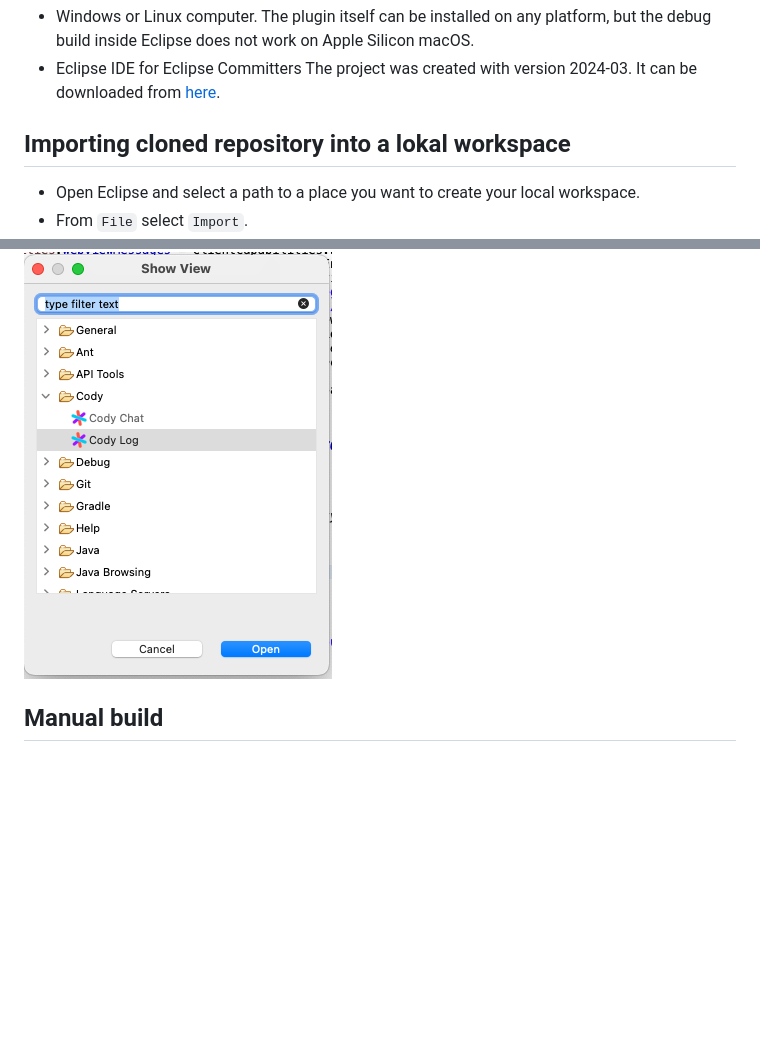
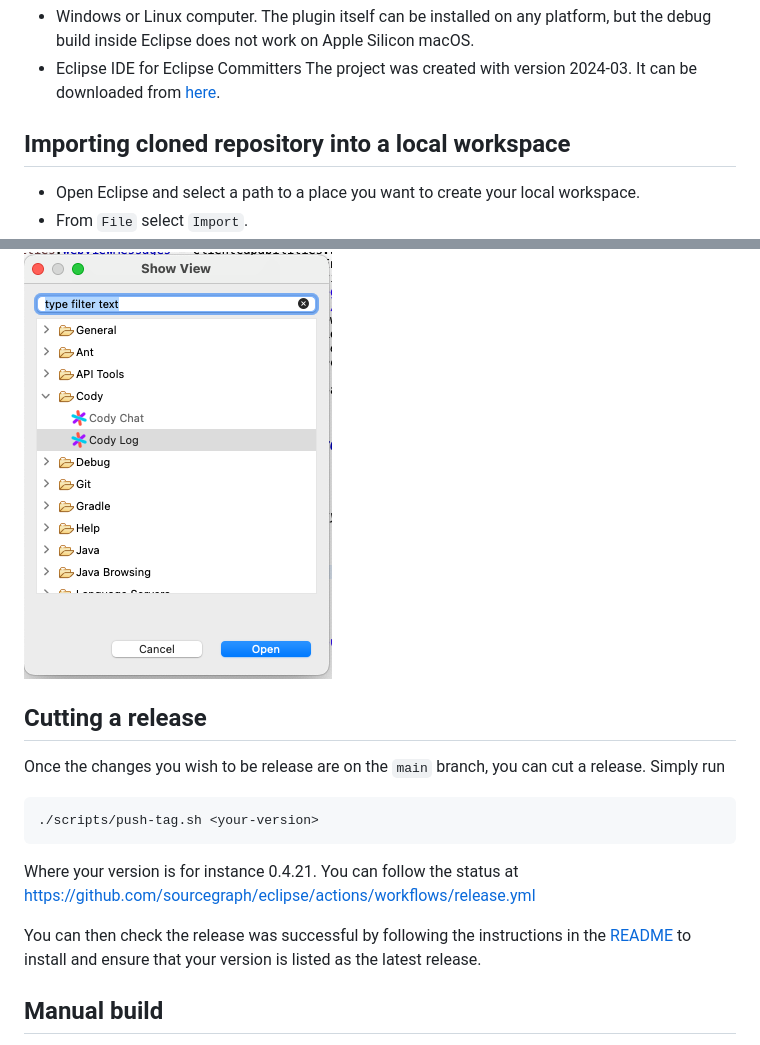
Before and after one commit to sourcegraph/eclipse, a Markdown page: docs/development.md, 2 parts joined by grey strips. GitHub-like rendering; blank space fills up the shorter version.

Commit message:
updated release documentation

````diff
--- a/docs/development.md
+++ b/docs/development.md
@@ -8,7 +8,7 @@
   2024-03. It can be downloaded from
   [here](https://www.eclipse.org/downloads/packages/release/2024-03/r/eclipse-ide-eclipse-committers).
 
-## Importing cloned repository into a lokal workspace
+## Importing cloned repository into a local workspace
 
 - Open Eclipse and select a path to a place you want to create your local
   workspace.
@@ -38,6 +38,18 @@ If you can open the Cody Chat view from `Window > Show view > Other`, the plugin
 is loaded properly.
 
 ![View selection](img/cody-view.png)
+
+## Cutting a release
+
+Once the changes you wish to be release are on the `main` branch, you can cut a release. Simply run
+
+```
+./scripts/push-tag.sh <your-version>
+```
+
+Where your version is for instance 0.4.21. You can follow the status at https://github.com/sourcegraph/eclipse/actions/workflows/release.yml
+
+You can then check the release was successful by following the instructions in the [README](../README.md) to install and ensure that your version is listed as the latest release.
 
 ## Manual build
 
````
Also changed, not shown: other parts of docs/development.md (+5 -5 lines).
